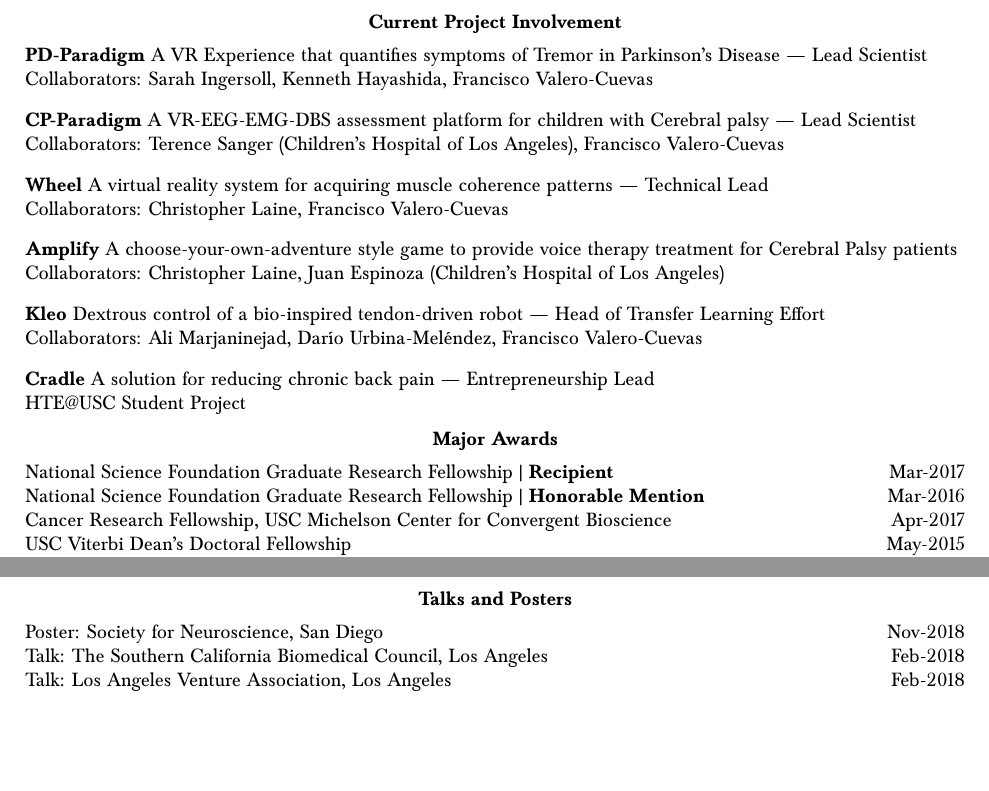
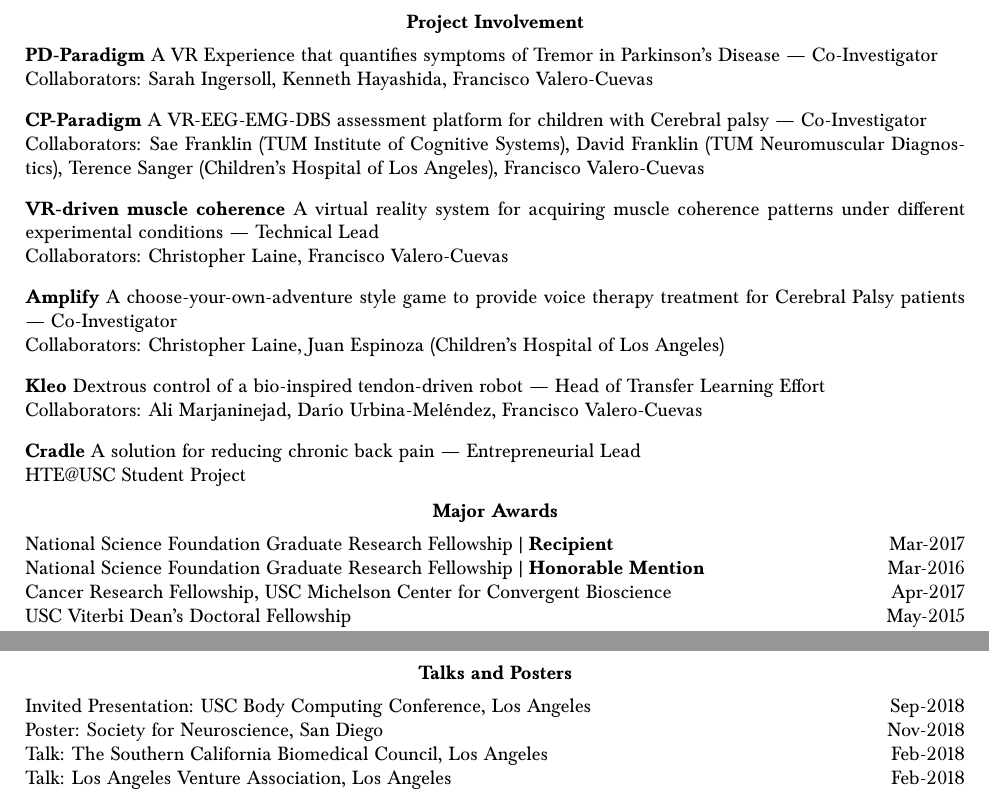
Before and after one commit to bc/resume, a LaTeX document (briancohn.tex): two parts of pages 3 and 4 of 5, joined at a grey line, cut so that both start at the same text, the shorter picture padded with empty space. Compiled offline with pdfLaTeX.

Commit message:
#1 fixed up talks

```diff
--- a/briancohn.tex
+++ b/briancohn.tex
@@ -235,27 +235,27 @@ Cohn, BA. "METHOD AND APPARATUS FOR CONTINUOUSLY PRODUCING ANALYTICAL REPORTS"\\
 
 
 
-\vspace*{3mm}\section*{Current Project Involvement}
+\vspace*{3mm}\section*{Project Involvement}
 
 
   \vspace*{1mm}
   \begin{tabularx}{17cm}{X}
-  \textbf{PD-Paradigm} A VR Experience that quantifies symptoms of Tremor in Parkinson's Disease --- Lead Scientist\\
+  \textbf{PD-Paradigm} A VR Experience that quantifies symptoms of Tremor in Parkinson's Disease --- Co-Investigator\\
   Collaborators: Sarah Ingersoll, Kenneth Hayashida, Francisco Valero-Cuevas
 
 
   \vspace*{3mm}
-  \textbf{CP-Paradigm} A VR-EEG-EMG-DBS assessment platform for children with Cerebral palsy --- Lead Scientist\\
-  Collaborators: Terence Sanger (Children's Hospital of Los Angeles), Francisco Valero-Cuevas
+  \textbf{CP-Paradigm} A VR-EEG-EMG-DBS assessment platform for children with Cerebral palsy --- Co-Investigator\\
+  Collaborators: Sae Franklin (TUM Institute of Cognitive Systems), David Franklin (TUM Neuromuscular Diagnostics), Terence Sanger (Children's Hospital of Los Angeles), Francisco Valero-Cuevas
 
 
   \vspace*{3mm}
-  \textbf{Wheel} A virtual reality system for acquiring muscle coherence patterns --- Technical Lead\\
+  \textbf{VR-driven muscle coherence} A virtual reality system for acquiring muscle coherence patterns under different experimental conditions --- Technical Lead\\
   Collaborators: Christopher Laine, Francisco Valero-Cuevas
 
 
   \vspace*{3mm}
-  \textbf{Amplify} A choose-your-own-adventure style game to provide voice therapy treatment for Cerebral Palsy patients \\
+  \textbf{Amplify} A choose-your-own-adventure style game to provide voice therapy treatment for Cerebral Palsy patients --- Co-Investigator \\
   Collaborators: Christopher Laine, Juan Espinoza (Children's Hospital of Los Angeles)
 
 
@@ -264,7 +264,7 @@ Cohn, BA. "METHOD AND APPARATUS FOR CONTINUOUSLY PRODUCING ANALYTICAL REPORTS"\\
   Collaborators: Ali Marjaninejad, Dar\'{i}o Urbina-Mel\'{e}ndez, Francisco Valero-Cuevas
 
   \vspace*{3mm}
-  \textbf{Cradle} A solution for reducing chronic back pain --- Entrepreneurship Lead\\
+  \textbf{Cradle} A solution for reducing chronic back pain --- Entrepreneurial Lead\\
   HTE@USC Student Project
   \end{tabularx}
 
@@ -277,7 +277,7 @@ Cohn, BA. "METHOD AND APPARATUS FOR CONTINUOUSLY PRODUCING ANALYTICAL REPORTS"\\
   \vspace*{1mm}\noindent\begin{tabularx}{17cm}{X r}
     National Science Foundation Graduate Research Fellowship | \textbf{Recipient} & Mar-2017 \\
     National Science Foundation Graduate Research Fellowship | \textbf{Honorable Mention} & Mar-2016 \\
-    Cancer Research Fellowship, USC Michelson Center for Convergent Bioscience & Apr-2017 \\ %under Dr. Peter Kuhn, Dean's Professor of Biological Sciences, Professor of Medicine and Engineering
+    Cancer Research Fellowship, USC Michelson Center for Convergent Bioscience & Apr-2017 \\ %under Dr. Peter Kuhn
     USC Viterbi Dean's Doctoral Fellowship & May-2015 \\
     Howard Hughes Medical Institute Research Grant & Apr-2013
   \end{tabularx}
@@ -313,7 +313,8 @@ Cohn, BA. "METHOD AND APPARATUS FOR CONTINUOUSLY PRODUCING ANALYTICAL REPORTS"\\
   \vspace*{2mm}\section*{Talks and Posters}
 
   \vspace*{1mm}\noindent\begin{tabularx}{17cm}{X r}
-        Poster: Society for Neuroscience, San Diego & Nov-2018 \\ % 48th Annual, Evaluating the learnability-dimensionality relationship in a tendon-driven finger
+  	Invited Presentation: USC Body Computing Conference, Los Angeles & Sep-2018\\ %Amplify
+    Poster: Society for Neuroscience, San Diego & Nov-2018 \\ % 48th Annual, Evaluating the learnability-dimensionality relationship in a tendon-driven finger
   	Talk: The Southern California Biomedical Council, Los Angeles & Feb-2018 \\ % Insight and NMD  A day-long company screening meeting to listen to business presentations by emerging USC spinoffs in the biotech, medtech and digital health space. There will be experts from multiple perspectives including: customer discovery, market sizing, product development, regulatory pathways, business models and investor relations.
   	Talk: Los Angeles Venture Association, Los Angeles & Feb-2018 \\% Insight VR and NMD
 	Talk: South West Regional Meeting of Organismal Biologists SICB & Oct-2017 \\
```
Also changed, not shown: briancohn.pdf, briancohn.tex (6 more changed lines).
